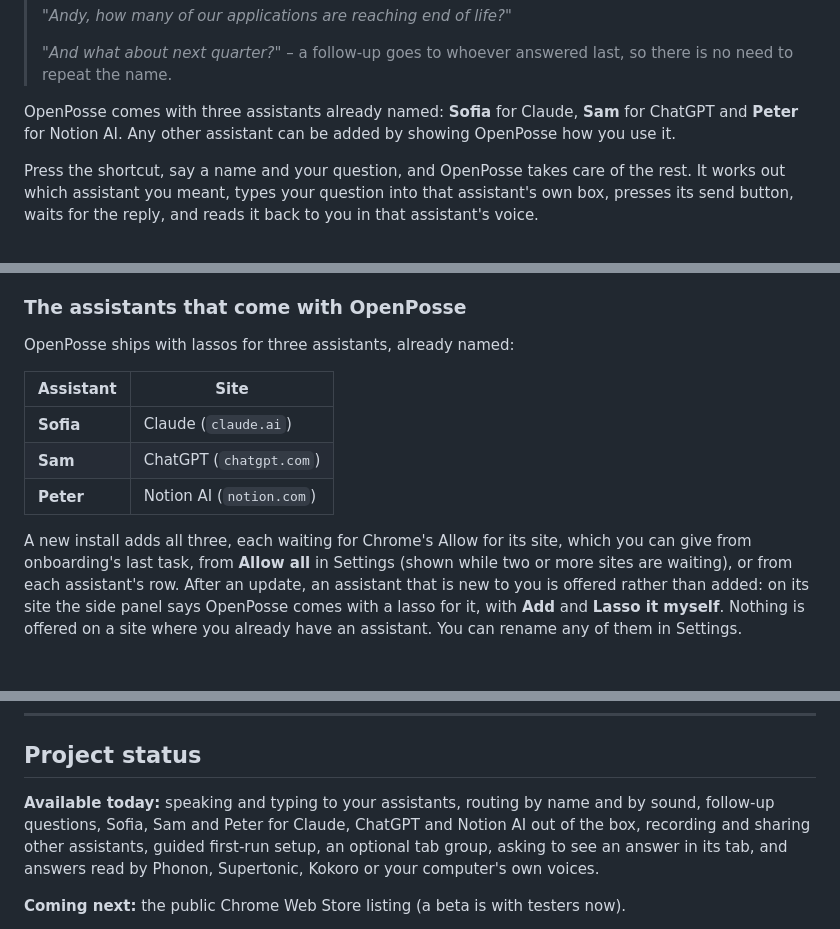
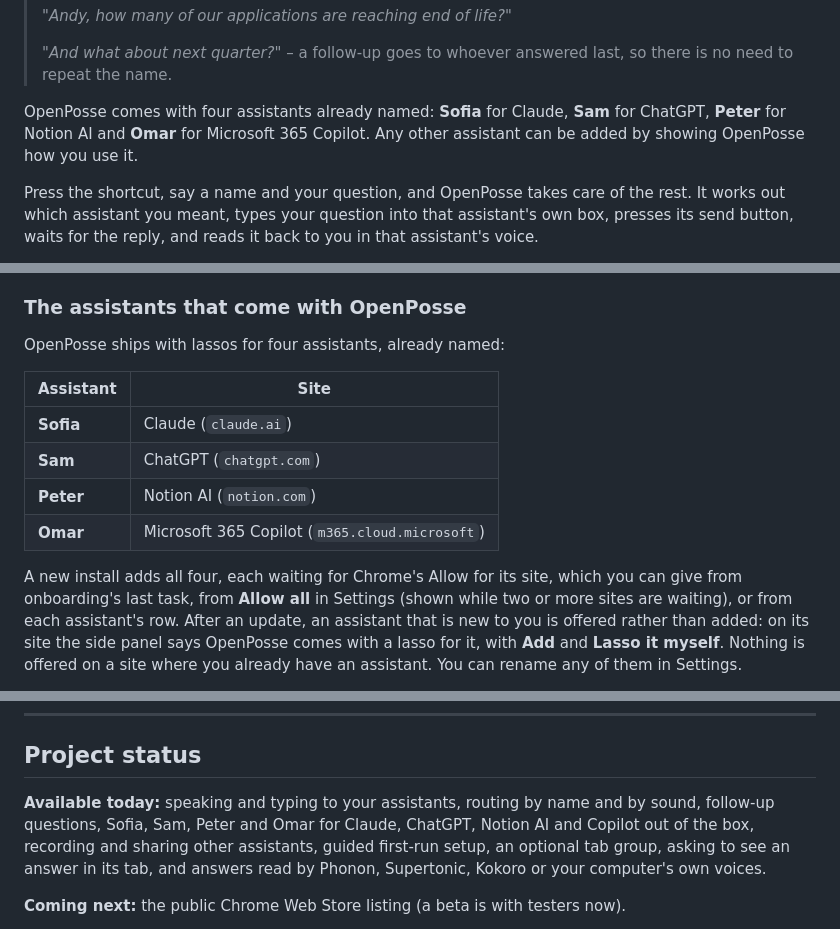
Before and after one commit to openposse-org/openposse-extension, a Markdown page: README.md, 3 parts joined by grey strips. GitHub-like rendering.

Commit message:
wip: README names Omar, the Copilot lasso from #90
Co-Authored-By: Claude Opus 5.5 <noreply@anthropic.com>
Claude-Session: https://claude.ai/code/session_013iRkqUKcMydJQt67PDaHsw

```diff
--- a/README.md
+++ b/README.md
@@ -31,8 +31,8 @@ ask:
 > *"And what about next quarter?"* – a follow-up goes to whoever answered last, so there is no need
 > to repeat the name.
 
-OpenPosse comes with three assistants already named: **Sofia** for Claude, **Sam** for ChatGPT and
-**Peter** for Notion AI. Any other assistant can be added by showing OpenPosse how you use it.
+OpenPosse comes with four assistants already named: **Sofia** for Claude, **Sam** for ChatGPT,
+**Peter** for Notion AI and **Omar** for Microsoft 365 Copilot. Any other assistant can be added by showing OpenPosse how you use it.
 
 Press the shortcut, say a name and your question, and OpenPosse takes care of the rest. It works
 out which assistant you meant, types your question into that assistant's own box, presses its send
@@ -165,15 +165,16 @@ asking any assistant anything.
 
 ### The assistants that come with OpenPosse
 
-OpenPosse ships with lassos for three assistants, already named:
+OpenPosse ships with lassos for four assistants, already named:
 
 | Assistant | Site |
 |---|---|
 | **Sofia** | Claude (`claude.ai`) |
 | **Sam** | ChatGPT (`chatgpt.com`) |
 | **Peter** | Notion AI (`notion.com`) |
+| **Omar** | Microsoft 365 Copilot (`m365.cloud.microsoft`) |
 
-A new install adds all three, each waiting for Chrome's Allow for its site, which you can give
+A new install adds all four, each waiting for Chrome's Allow for its site, which you can give
 from onboarding's last task, from **Allow all** in Settings (shown while two or more sites are
 waiting), or from each assistant's row. After an update, an assistant that is new to you is
 offered rather than added: on its site the side panel says OpenPosse comes with a lasso for it,
@@ -611,7 +612,8 @@ small enough to read and understand.
 ## Project status
 
 **Available today:** speaking and typing to your assistants, routing by name and by sound,
-follow-up questions, Sofia, Sam and Peter for Claude, ChatGPT and Notion AI out of the box,
+follow-up questions, Sofia, Sam, Peter and Omar for Claude, ChatGPT, Notion AI and Copilot out of
+the box,
 recording and sharing other assistants, guided first-run setup, an optional tab group, asking to
 see an answer in its tab, and answers read by Phonon, Supertonic, Kokoro or your computer's own
 voices.
```
Also changed, not shown: other parts of README.md (+1 -1 lines).
